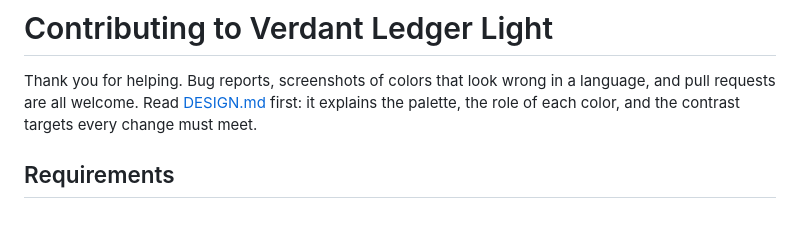
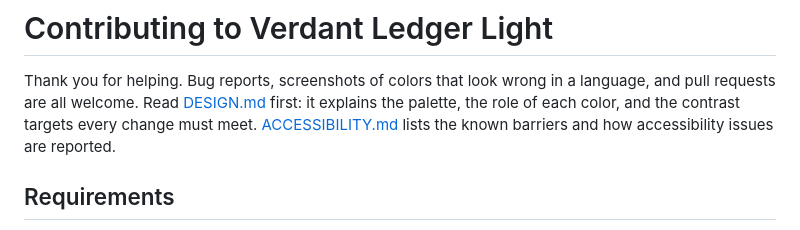
Before and after one commit to nelvaron/vscode-verdant-ledger, a Markdown page: CONTRIBUTING.md, the part around the change. Drawn GitHub-style.

```diff
--- a/CONTRIBUTING.md
+++ b/CONTRIBUTING.md
@@ -3,7 +3,8 @@
 Thank you for helping. Bug reports, screenshots of colors that look wrong in
 a language, and pull requests are all welcome. Read [DESIGN.md](DESIGN.md)
 first: it explains the palette, the role of each color, and the contrast
-targets every change must meet.
+targets every change must meet. [ACCESSIBILITY.md](ACCESSIBILITY.md) lists
+the known barriers and how accessibility issues are reported.
 
 ## Requirements
 
```
Also changed, not shown: ACCESSIBILITY.md (added, +114 -0 lines), README.md (+3 -0 lines).
